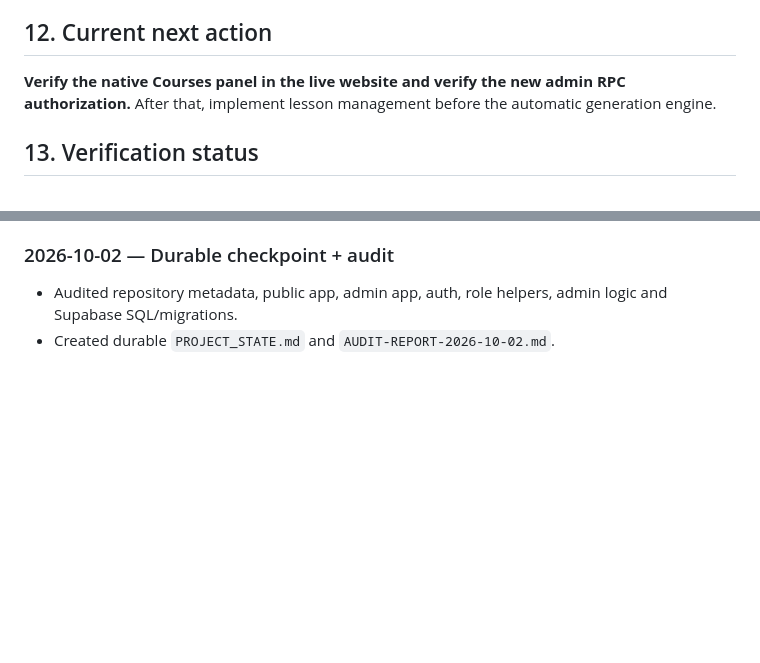
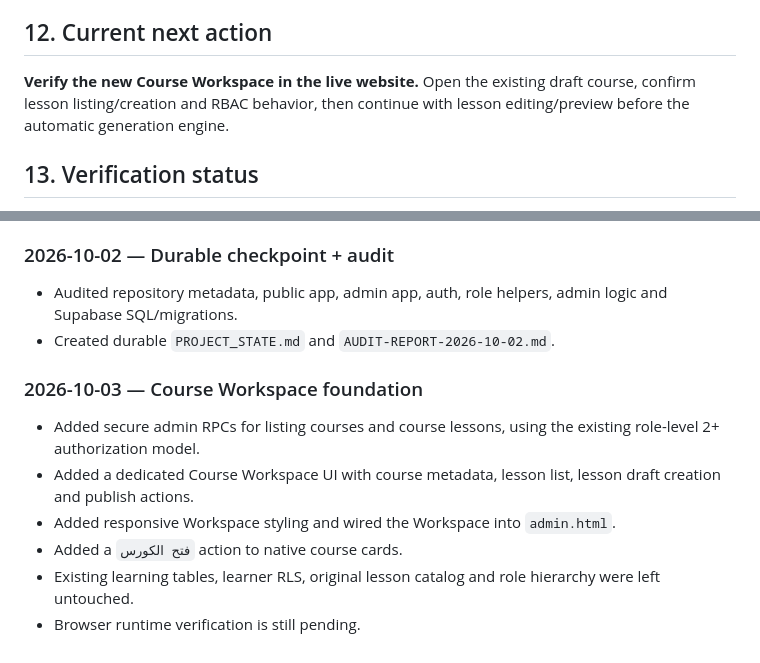
Before and after one commit to mcsmokco/Digital-Marketing-Pro, a Markdown page: PROJECT_STATE.md, 2 parts joined by grey strips. Drawn GitHub-style; blank space fills up the shorter version.

Commit message:
Update project checkpoint for course workspace

```diff
--- a/PROJECT_STATE.md
+++ b/PROJECT_STATE.md
@@ -137,7 +137,7 @@ Test Owner, Admin, Co Admin, Administrateur, Modérateur and User for visibility
 8. Only then continue.
 
 ## 12. Current next action
-**Verify the native Courses panel in the live website and verify the new admin RPC authorization.** After that, implement lesson management before the automatic generation engine.
+**Verify the new Course Workspace in the live website.** Open the existing draft course, confirm lesson listing/creation and RBAC behavior, then continue with lesson editing/preview before the automatic generation engine.
 
 ## 13. Verification status
 - Static repository changes: committed.
@@ -165,3 +165,12 @@ Test Owner, Admin, Co Admin, Administrateur, Modérateur and User for visibility
 ### 2026-10-02 — Durable checkpoint + audit
 - Audited repository metadata, public app, admin app, auth, role helpers, admin logic and Supabase SQL/migrations.
 - Created durable `PROJECT_STATE.md` and `AUDIT-REPORT-2026-10-02.md`.
+
+
+### 2026-10-03 — Course Workspace foundation
+- Added secure admin RPCs for listing courses and course lessons, using the existing role-level 2+ authorization model.
+- Added a dedicated Course Workspace UI with course metadata, lesson list, lesson draft creation and publish actions.
+- Added responsive Workspace styling and wired the Workspace into `admin.html`.
+- Added a `فتح الكورس` action to native course cards.
+- Existing learning tables, learner RLS, original lesson catalog and role hierarchy were left untouched.
+- Browser runtime verification is still pending.
```
